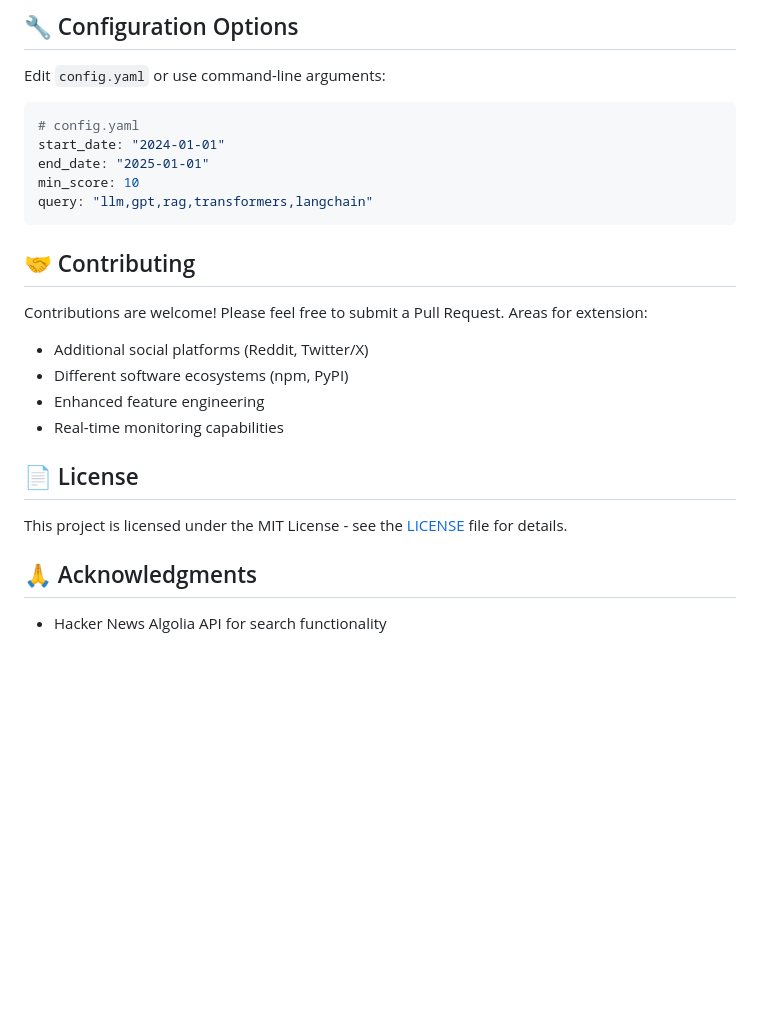
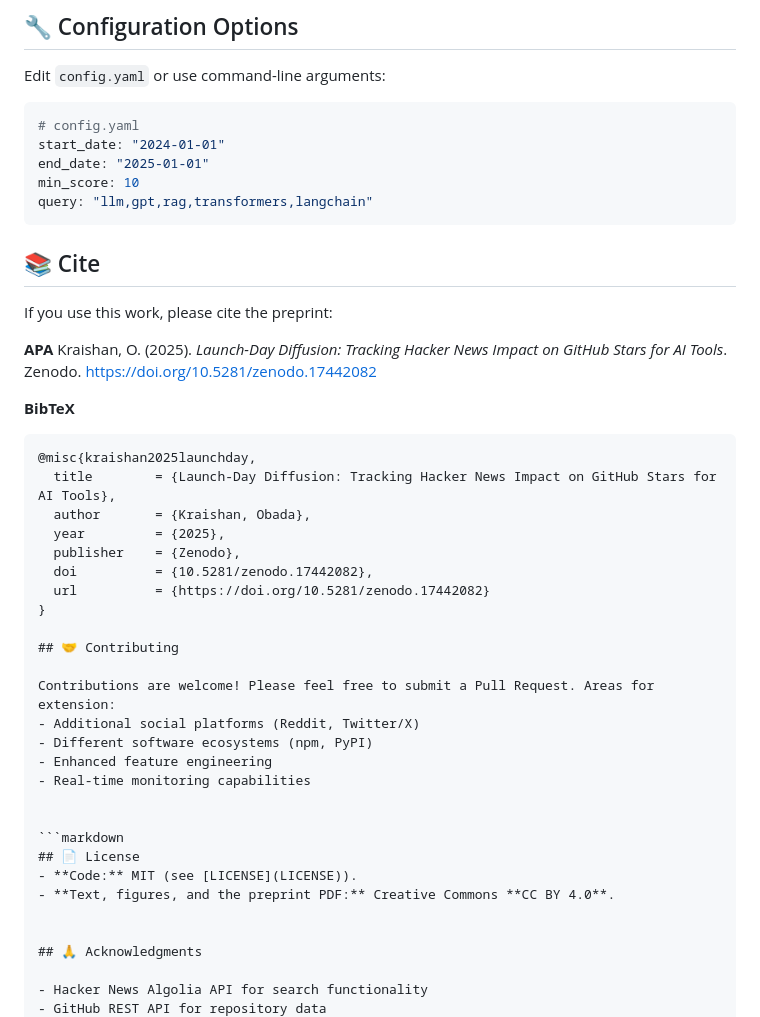
Before and after one commit to obadaKraishan/Launch-Day-Diffusion, a Markdown page: README.md, the part around the change. GitHub-like rendering; blank space fills up the shorter version.

Commit message:
Add citation section and update license information
Added citation information for the preprint and updated license details.

````diff
--- a/README.md
+++ b/README.md
@@ -124,6 +124,23 @@ min_score: 10
 query: "llm,gpt,rag,transformers,langchain"
 ```
 
+## 📚 Cite
+
+If you use this work, please cite the preprint:
+
+**APA**
+Kraishan, O. (2025). *Launch-Day Diffusion: Tracking Hacker News Impact on GitHub Stars for AI Tools*. Zenodo. https://doi.org/10.5281/zenodo.17442082
+
+**BibTeX**
+```bibtex
+@misc{kraishan2025launchday,
+  title        = {Launch-Day Diffusion: Tracking Hacker News Impact on GitHub Stars for AI Tools},
+  author       = {Kraishan, Obada},
+  year         = {2025},
+  publisher    = {Zenodo},
+  doi          = {10.5281/zenodo.17442082},
+  url          = {https://doi.org/10.5281/zenodo.17442082}
+}
 
 ## 🤝 Contributing
 
@@ -133,9 +150,12 @@ Contributions are welcome! Please feel free to submit a Pull Request. Areas for
 - Enhanced feature engineering
 - Real-time monitoring capabilities
 
+
+```markdown
 ## 📄 License
+- **Code:** MIT (see [LICENSE](LICENSE)).
+- **Text, figures, and the preprint PDF:** Creative Commons **CC BY 4.0**.
 
-This project is licensed under the MIT License - see the [LICENSE](LICENSE) file for details.
 
 ## 🙏 Acknowledgments
 
````
